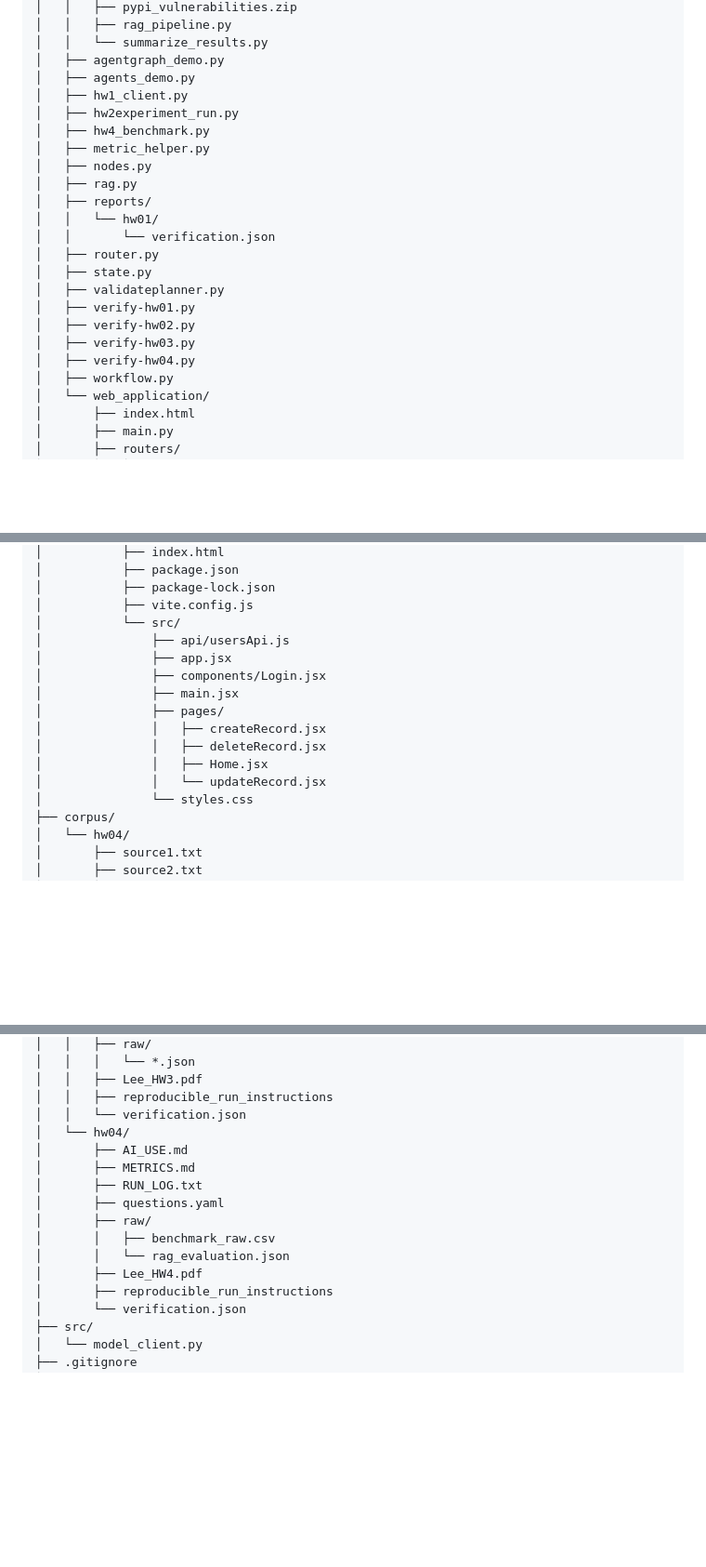
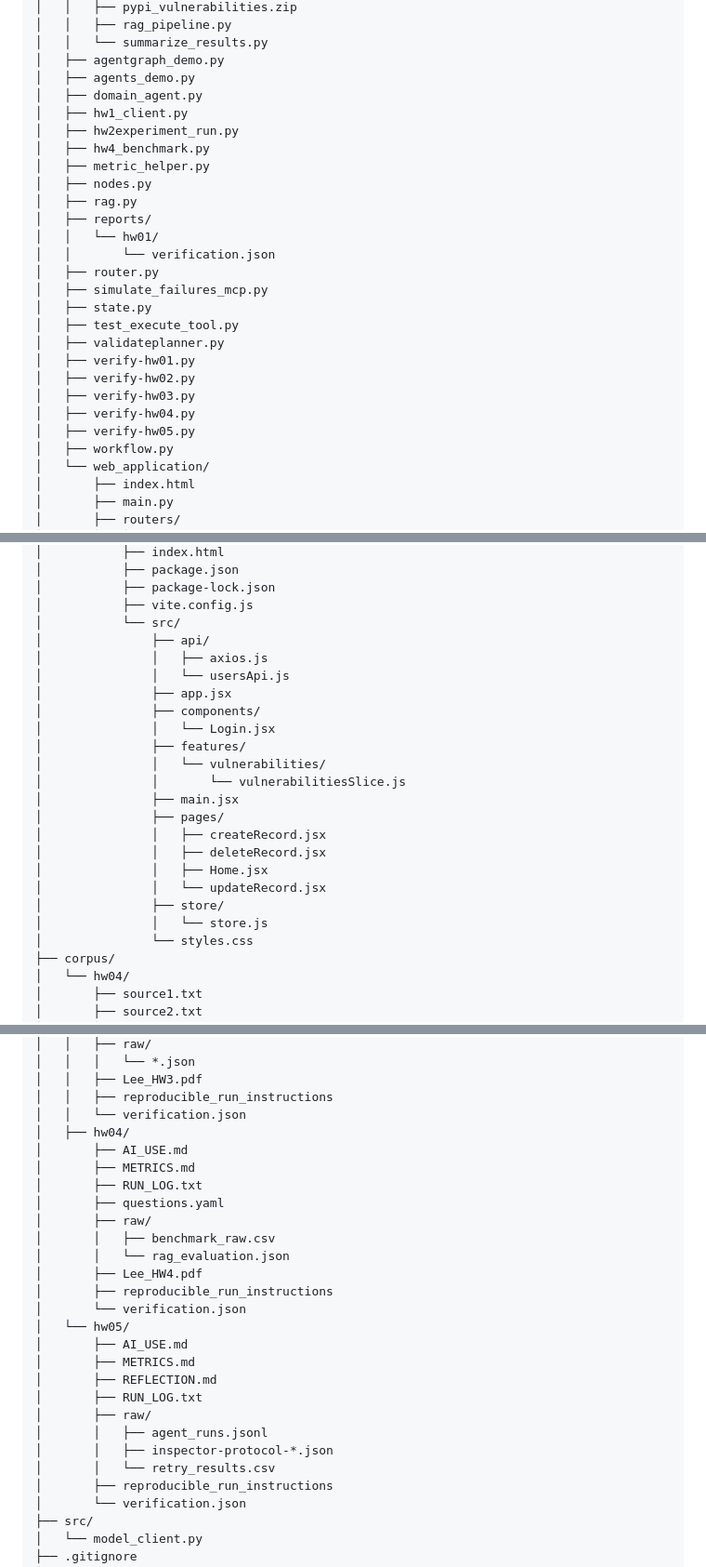
Before and after one commit to sangahlee0/data260-4544, a Markdown page: README.md, 3 parts joined by grey strips. Shown at 93% size. Rendered like a GitHub page; blank space fills up the shorter version.

Commit message:
Update README.md to include new files and structure

```diff
--- a/README.md
+++ b/README.md
@@ -31,6 +31,7 @@ data260-4544/
 │   │   └── summarize_results.py
 │   ├── agentgraph_demo.py
 │   ├── agents_demo.py
+│   ├── domain_agent.py
 │   ├── hw1_client.py
 │   ├── hw2experiment_run.py
 │   ├── hw4_benchmark.py
@@ -41,12 +42,15 @@ data260-4544/
 │   │   └── hw01/
 │   │       └── verification.json
 │   ├── router.py
+│   ├── simulate_failures_mcp.py
 │   ├── state.py
+│   ├── test_execute_tool.py
 │   ├── validateplanner.py
 │   ├── verify-hw01.py
 │   ├── verify-hw02.py
 │   ├── verify-hw03.py
 │   ├── verify-hw04.py
+│   ├── verify-hw05.py
 │   ├── workflow.py
 │   └── web_application/
 │       ├── index.html
@@ -74,15 +78,23 @@ data260-4544/
 │           ├── package-lock.json
 │           ├── vite.config.js
 │           └── src/
-│               ├── api/usersApi.js
+│               ├── api/
+│               │   ├── axios.js
+│               │   └── usersApi.js
 │               ├── app.jsx
-│               ├── components/Login.jsx
+│               ├── components/
+│               │   └── Login.jsx
+│               ├── features/
+│               │   └── vulnerabilities/
+│               │       └── vulnerabilitiesSlice.js
 │               ├── main.jsx
 │               ├── pages/
 │               │   ├── createRecord.jsx
 │               │   ├── deleteRecord.jsx
 │               │   ├── Home.jsx
 │               │   └── updateRecord.jsx
+│               ├── store/
+│               │   └── store.js
 │               └── styles.css
 ├── corpus/
 │   └── hw04/
@@ -125,7 +137,7 @@ data260-4544/
 │   │   ├── Lee_HW3.pdf
 │   │   ├── reproducible_run_instructions
 │   │   └── verification.json
-│   └── hw04/
+│   ├── hw04/
 │       ├── AI_USE.md
 │       ├── METRICS.md
 │       ├── RUN_LOG.txt
@@ -134,6 +146,17 @@ data260-4544/
 │       │   ├── benchmark_raw.csv
 │       │   └── rag_evaluation.json
 │       ├── Lee_HW4.pdf
+│       ├── reproducible_run_instructions
+│       └── verification.json
+│   └── hw05/
+│       ├── AI_USE.md
+│       ├── METRICS.md
+│       ├── REFLECTION.md
+│       ├── RUN_LOG.txt
+│       ├── raw/
+│       │   ├── agent_runs.jsonl
+│       │   ├── inspector-protocol-*.json
+│       │   └── retry_results.csv
 │       ├── reproducible_run_instructions
 │       └── verification.json
 ├── src/
```
